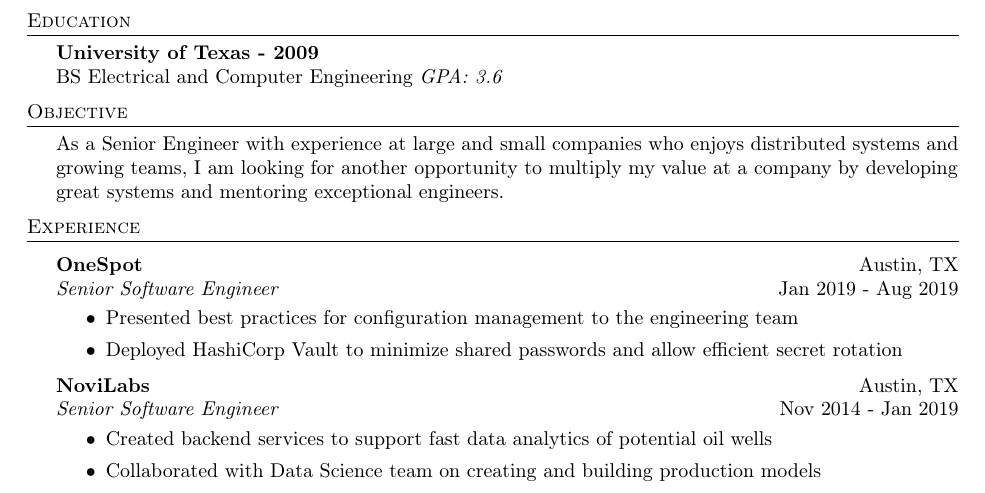
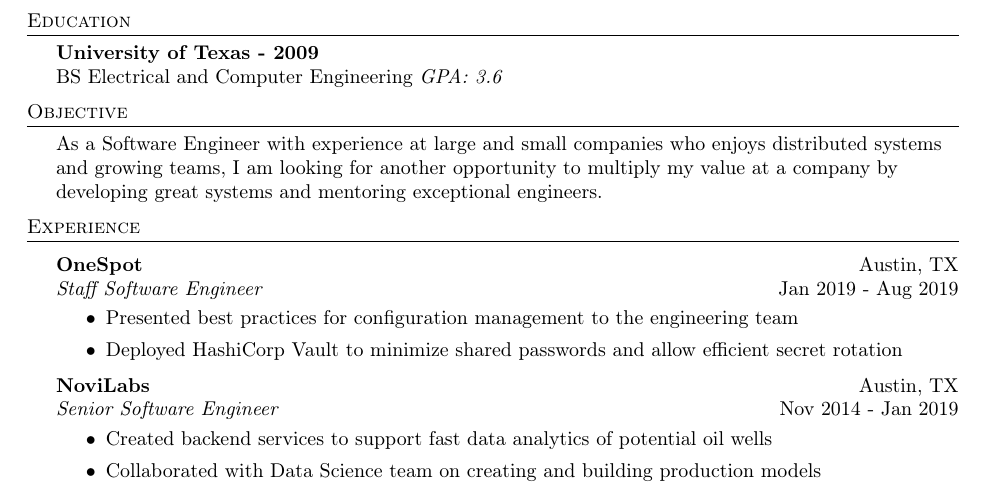
Before and after one commit to camerondavison/resume, a LaTeX CV (resume.tex): part of the page, cut so that both start at the same text. Compiled offline with pdfLaTeX.

Commit message:
fix onespot title

```diff
--- a/resume.tex
+++ b/resume.tex
@@ -43,7 +43,7 @@
 
 %==== Objective ====%
 \header{Objective}
-As a Senior Engineer with experience at large and small companies who enjoys distributed systems and growing teams, I
+As a Software Engineer with experience at large and small companies who enjoys distributed systems and growing teams, I
 am looking for another opportunity to multiply my value at a company by developing great systems and mentoring
 exceptional engineers.
 \vspace{2mm}
@@ -53,7 +53,7 @@
 \vspace{1mm}
 
 \textbf{OneSpot} \hfill Austin, TX\\
-\textit{Senior Software Engineer} \hfill Jan 2019 - Aug 2019\\
+\textit{Staff Software Engineer} \hfill Jan 2019 - Aug 2019\\
 \vspace{-1mm}
 \begin{itemize} \itemsep 1pt
 \item Presented best practices for configuration management to the engineering team
```
Also changed, not shown: resume.pdf.
